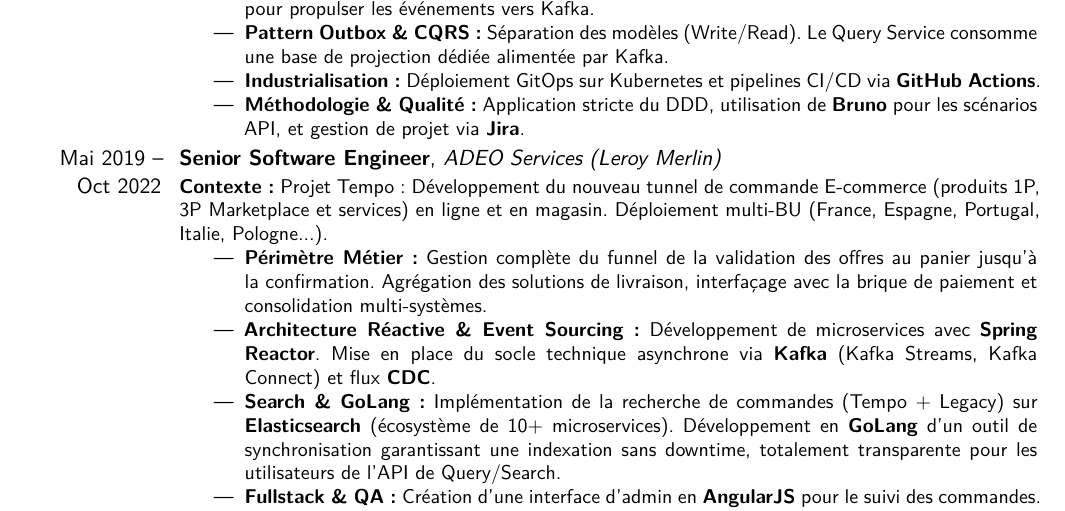
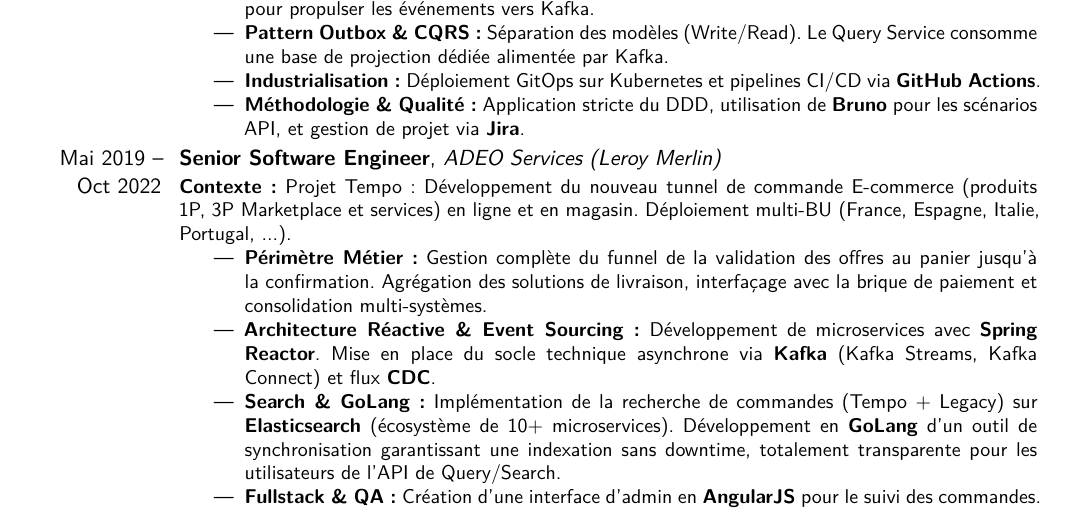
Before and after one commit to fhgbaguidi/portfolio, a LaTeX CV (CV_Frejus_GBAGUIDI.tex): part of page 1 of 2, cut so that both start at the same text. Compiled offline with XeLaTeX.

Commit message:
Refactor CV document for clarity and formatting

```diff
--- a/CV_Frejus_GBAGUIDI.tex
+++ b/CV_Frejus_GBAGUIDI.tex
@@ -4,13 +4,11 @@
 % CONFIGURATION DU THÈME ET DES COULEURS
 % ----------------------------------------------------------------------------------
 \moderncvstyle{classic}
-\moderncvcolor{black}
-
-% OVERRIDE COULEUR (INDIGO PORTFOLIO #4F46E5)
-\usepackage{xcolor}
+\moderncvcolor{black} % Thème sobre et élégant en noir
 
 % Encodage et mise en page optimisée (Plus d'espace pour le texte)
-\usepackage[utf8]{inputenc}
+% fontspec gère nativement l'UTF-8 et les accents pour les ATS sans recourir à fontenc/inputenc
+\usepackage{fontspec}
 \usepackage[scale=0.85, top=1.5cm, bottom=1.5cm]{geometry} % Marges réduites
 \usepackage[french]{babel}
 
@@ -64,7 +62,7 @@
 \end{itemize}}
 
 \cventry{Mai 2019 -- Oct 2022}{Senior Software Engineer}{ADEO Services (Leroy Merlin)}{}{}{
-\textbf{Contexte :} Projet Tempo : Développement du nouveau tunnel de commande E-commerce (produits 1P, 3P Marketplace et services) en ligne et en magasin. Déploiement multi-BU (France, Espagne, Portugal, Italie, Pologne...).
+\textbf{Contexte :} Projet Tempo : Développement du nouveau tunnel de commande E-commerce (produits 1P, 3P Marketplace et services) en ligne et en magasin. Déploiement multi-BU (France, Espagne, Italie, Portugal, ...).
 \begin{itemize}
     \item \textbf{Périmètre Métier :} Gestion complète du funnel de la validation des offres au panier jusqu'à la confirmation. Agrégation des solutions de livraison, interfaçage avec la brique de paiement et consolidation multi-systèmes.
     \item \textbf{Architecture Réactive \& Event Sourcing :} Développement de microservices avec \textbf{Spring Reactor}. Mise en place du socle technique asynchrone via \textbf{Kafka} (Kafka Streams, Kafka Connect) et flux \textbf{CDC}.
```
